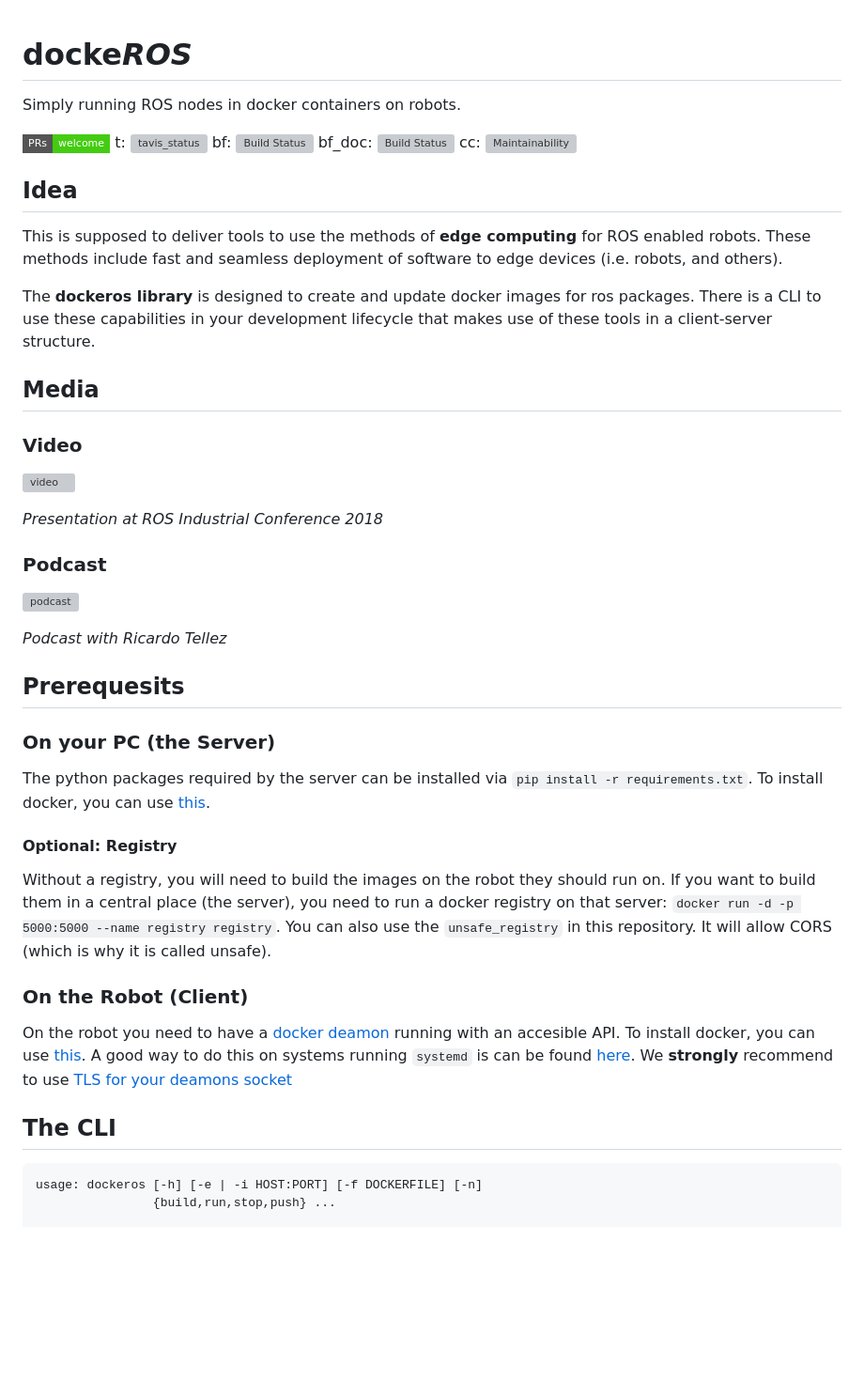
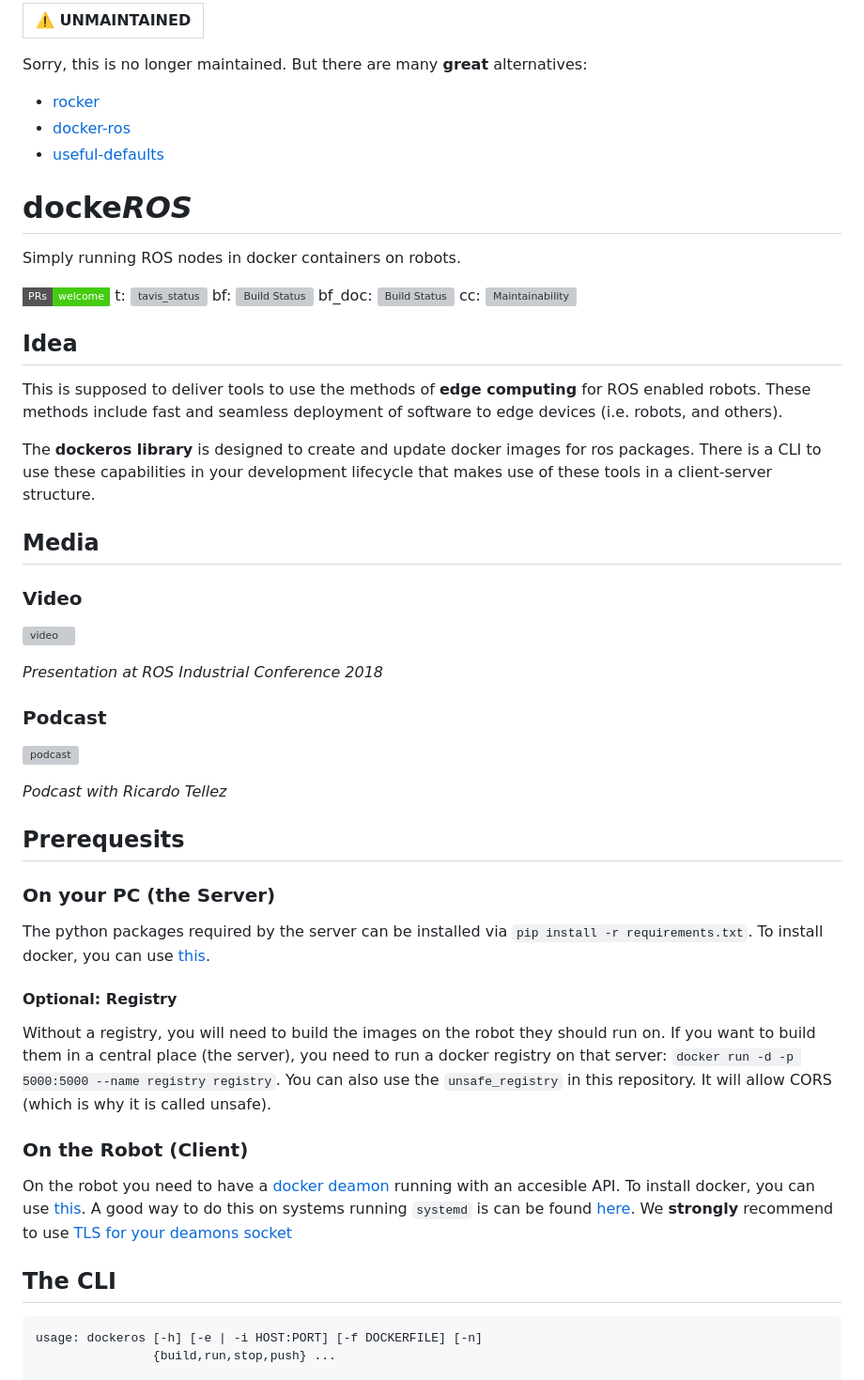
Before and after one commit to ct2034/dockeROS, a Markdown page: README.md, the part around the change. Shown: that part at 94% size. Rendered like a GitHub page; badges without logos; blank space fills up the shorter version; grey boxes are pictures that could not be loaded.

Commit message:
unmaintained notice and alternatives
Signed-off-by: Christian Henkel <post@henkelchristian.de>

````diff
--- a/README.md
+++ b/README.md
@@ -1,4 +1,14 @@
+| :warning: UNMAINTAINED |
+|:----------------------:|
+
+Sorry, this is no longer maintained.
+But there are many __great__ alternatives:
+- [rocker](https://github.com/osrf/rocker)
+- [docker-ros](https://github.com/ika-rwth-aachen/docker-ros)
+- [useful-defaults](https://discourse.ros.org/t/announcing-docker-run-docker-run-and-docker-exec-with-useful-defaults-for-robotics/32680)
+
 # docke*ROS*
+
 Simply running ROS nodes in docker containers on robots.
 
 [![PRs Welcome](https://img.shields.io/badge/PRs-welcome-brightgreen.svg?style=flat-square)](https://github.com/ct2034/dockeROS/compare)
@@ -8,6 +18,7 @@ bf_doc: [![Build Status](http://build.ros.org/buildStatus/icon?job=Kdoc__dockero
 cc: [![Maintainability](https://api.codeclimate.com/v1/badges/23f9444fa2a2a1dc3d8c/maintainability)](https://codeclimate.com/github/ct2034/dockeROS/maintainability)
 
 ## Idea
+
 This is supposed to deliver tools to use the methods of **edge computing** for ROS enabled robots.
 These methods include fast and seamless deployment of software to edge devices (i.e. robots, and others).
 
@@ -15,34 +26,42 @@ The **dockeros library** is designed to create and update docker images for ros
 There is a CLI to use these capabilities in your development lifecycle that makes use of these tools in a client-server structure.
 
 ## Media
+
 ### Video
+
 [![video](https://img.youtube.com/vi/Ubdc96GkO3M/1.jpg)](https://www.youtube.com/watch?v=Ubdc96GkO3M)
 
 *Presentation at ROS Industrial Conference 2018*
 
 ### Podcast
+
 [![podcast](https://assets.libsyn.com/secure/content/29282579/?height=90&width=90)](https://www.theconstructsim.com/rdp-034-docker-ros-dockeros-christian-henkel/)
 
 *Podcast with Ricardo Tellez*
 
 ## Prerequesits
+
 ### On your PC (the Server)
+
 The python packages required by the server can be installed via `pip install -r requirements.txt`.
 To install docker, you can use [this](https://docs.docker.com/engine/installation/linux/ubuntu/).
 
 #### Optional: Registry
+
 Without a registry, you will need to build the images on the robot they should run on.
 If you want to build them in a central place (the server), you need to run a docker registry on that server: `docker run -d -p 5000:5000 --name registry registry`.
 You can also use the `unsafe_registry` in this repository.
 It will allow CORS (which is why it is called unsafe).
 
 ### On the Robot (Client)
+
 On the robot you need to have a [docker deamon](https://docs.docker.com/edge/engine/reference/commandline/dockerd/) running with an accesible API.
 To install docker, you can use [this](https://docs.docker.com/engine/installation/linux/ubuntu/).
 A good way to do this on systems running `systemd` is can be found [here](https://www.campalus.com/enable-remote-tcp-connections-to-docker-host-running-ubuntu-15-04/).
 We **strongly** recommend to use [TLS for your deamons socket](http://lnr.li/60LYw/)
 
 ## The CLI
+
 ```
 usage: dockeros [-h] [-e | -i HOST:PORT] [-f DOCKERFILE] [-n]
                 {build,run,stop,push} ...
````
